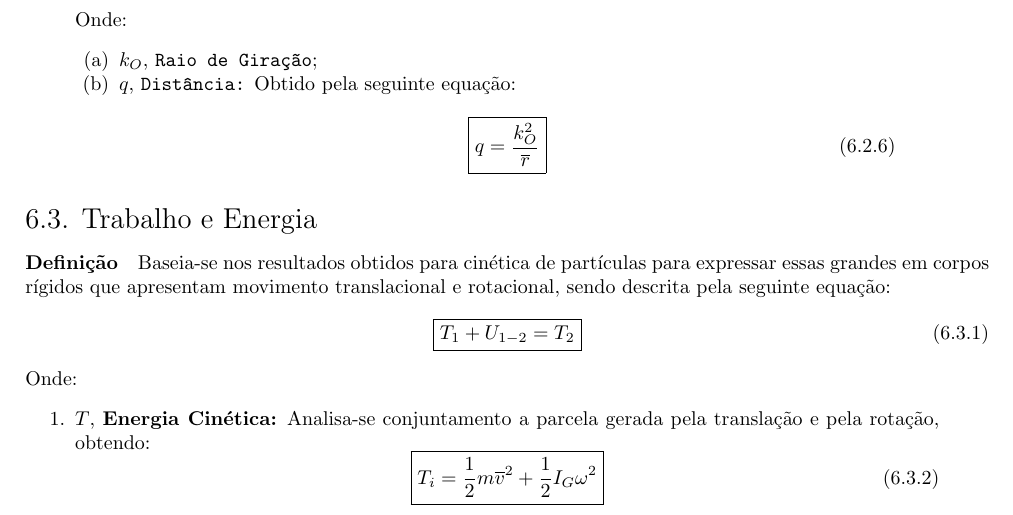
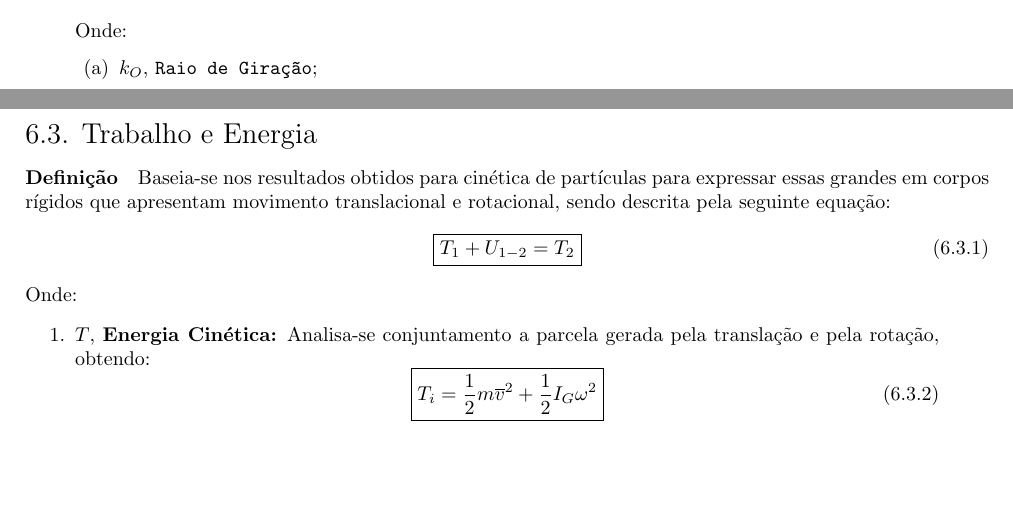
Before and after one commit to tr0fin0/classes_unicamp, a LaTeX document (em404/em404.tex): part of page 20 of 20 before the commit and two parts of pages 20 and 21 of 21 after it, the two joined at a grey line, cut so that both start at the same text, the shorter picture padded with empty space. Compiled offline with pdfLaTeX.

Commit message:
:construction: edit Equações Gerais subsection text

```diff
--- a/em404/em404.tex
+++ b/em404/em404.tex
@@ -1147,12 +1148,6 @@
                     Onde:
                         \begin{enumerate}[rightmargin = \leftmargin, noitemsep]
                             \item $k_{O}$, \texttt{Raio de Giração};
-                            \item $q$, \texttt{Distância:} Obtido pela seguinte equação:
-                                \begin{equation}
-                                    \boxed{
-                                        q = \frac{k^{2}_{O}}{\overline{r}}
-                                    }
-                                \end{equation}
                         \end{enumerate}
                 \end{enumerate}
 
```
Also changed, not shown: em404/em404.tex (9 more changed lines).
